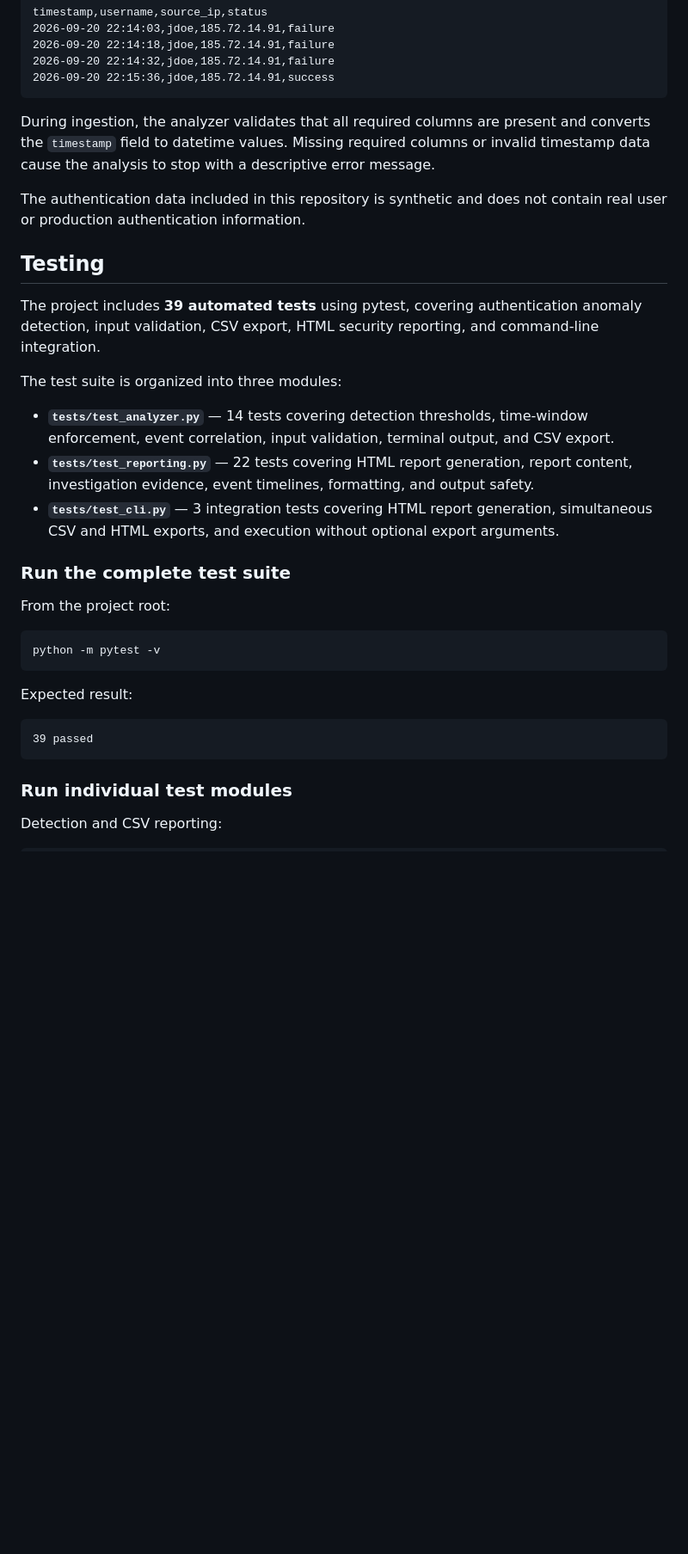
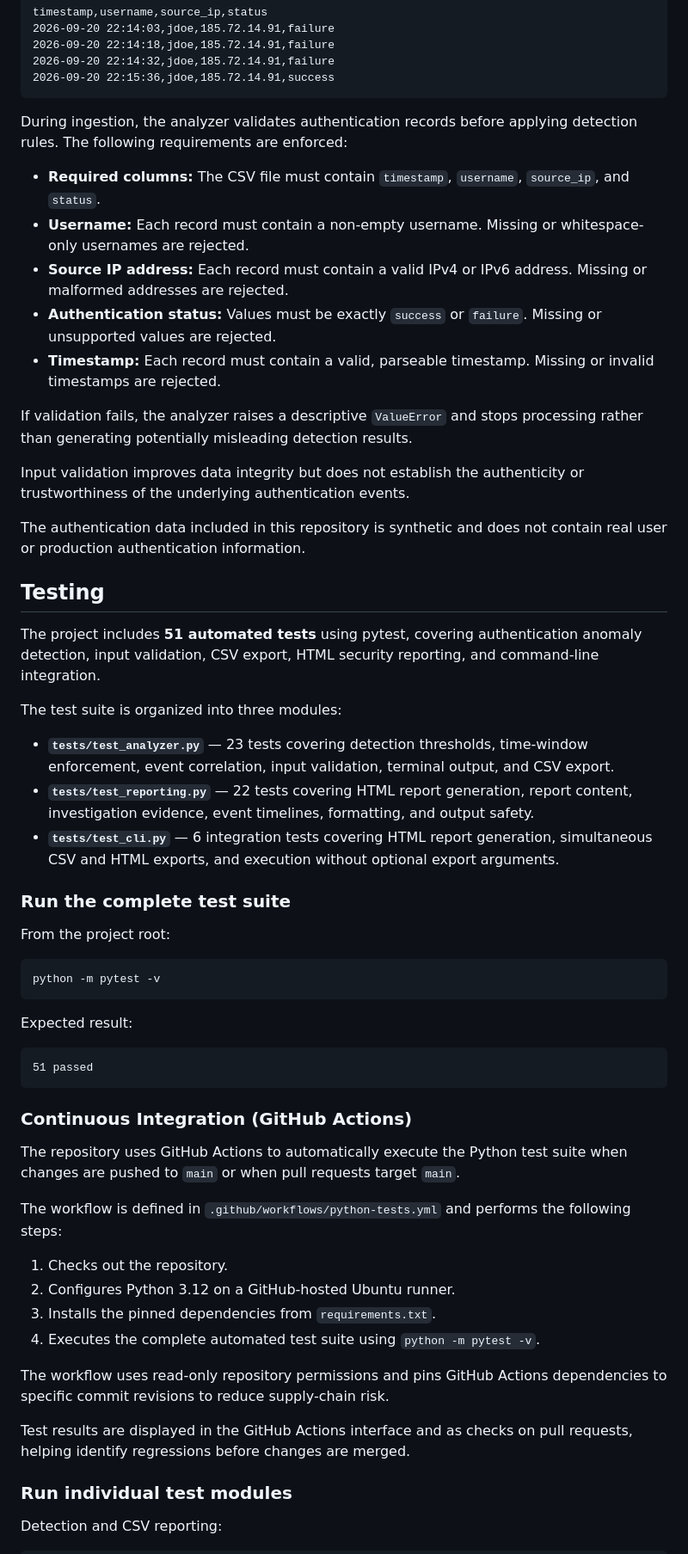
Before and after one commit to amoseyal/auth-anomaly-analyzer, a Markdown page: README.md, the part around one of its changes. Shown at 86% size. Drawn GitHub-style; blank space fills up the shorter version.

Commit message:
Update README for v1.1.3 features and CI (#8)

````diff
--- a/README.md
+++ b/README.md
@@ -293,19 +297,29 @@ timestamp,username,source_ip,status
 2026-09-20 22:15:36,jdoe,185.72.14.91,success
 ```
 
-During ingestion, the analyzer validates that all required columns are present and converts the `timestamp` field to datetime values. Missing required columns or invalid timestamp data cause the analysis to stop with a descriptive error message.
+During ingestion, the analyzer validates authentication records before applying detection rules. The following requirements are enforced:
+
+- **Required columns:** The CSV file must contain `timestamp`, `username`, `source_ip`, and `status`.
+- **Username:** Each record must contain a non-empty username. Missing or whitespace-only usernames are rejected.
+- **Source IP address:** Each record must contain a valid IPv4 or IPv6 address. Missing or malformed addresses are rejected.
+- **Authentication status:** Values must be exactly `success` or `failure`. Missing or unsupported values are rejected.
+- **Timestamp:** Each record must contain a valid, parseable timestamp. Missing or invalid timestamps are rejected.
+
+If validation fails, the analyzer raises a descriptive `ValueError` and stops processing rather than generating potentially misleading detection results.
+
+Input validation improves data integrity but does not establish the authenticity or trustworthiness of the underlying authentication events.
 
 The authentication data included in this repository is synthetic and does not contain real user or production authentication information.
 
 ## Testing
 
-The project includes **39 automated tests** using pytest, covering authentication anomaly detection, input validation, CSV export, HTML security reporting, and command-line integration.
+The project includes **51 automated tests** using pytest, covering authentication anomaly detection, input validation, CSV export, HTML security reporting, and command-line integration.
 
 The test suite is organized into three modules:
 
-- **`tests/test_analyzer.py`** — 14 tests covering detection thresholds, time-window enforcement, event correlation, input validation, terminal output, and CSV export.
+- **`tests/test_analyzer.py`** — 23 tests covering detection thresholds, time-window enforcement, event correlation, input validation, terminal output, and CSV export.
 - **`tests/test_reporting.py`** — 22 tests covering HTML report generation, report content, investigation evidence, event timelines, formatting, and output safety.
-- **`tests/test_cli.py`** — 3 integration tests covering HTML report generation, simultaneous CSV and HTML exports, and execution without optional export arguments.
+- **`tests/test_cli.py`** — 6 integration tests covering HTML report generation, simultaneous CSV and HTML exports, and execution without optional export arguments.
 
 ### Run the complete test suite
 
@@ -318,8 +332,23 @@ python -m pytest -v
 Expected result:
 
 ```text
-39 passed
+51 passed
 ```
+
+### Continuous Integration (GitHub Actions)
+
+The repository uses GitHub Actions to automatically execute the Python test suite when changes are pushed to `main` or when pull requests target `main`.
+
+The workflow is defined in `.github/workflows/python-tests.yml` and performs the following steps:
+
+1. Checks out the repository.
+2. Configures Python 3.12 on a GitHub-hosted Ubuntu runner.
+3. Installs the pinned dependencies from `requirements.txt`.
+4. Executes the complete automated test suite using `python -m pytest -v`.
+
+The workflow uses read-only repository permissions and pins GitHub Actions dependencies to specific commit revisions to reduce supply-chain risk.
+
+Test results are displayed in the GitHub Actions interface and as checks on pull requests, helping identify regressions before changes are merged.
 
 ### Run individual test modules
 
````
Also changed, not shown: other parts of README.md (+11 -6 lines).
